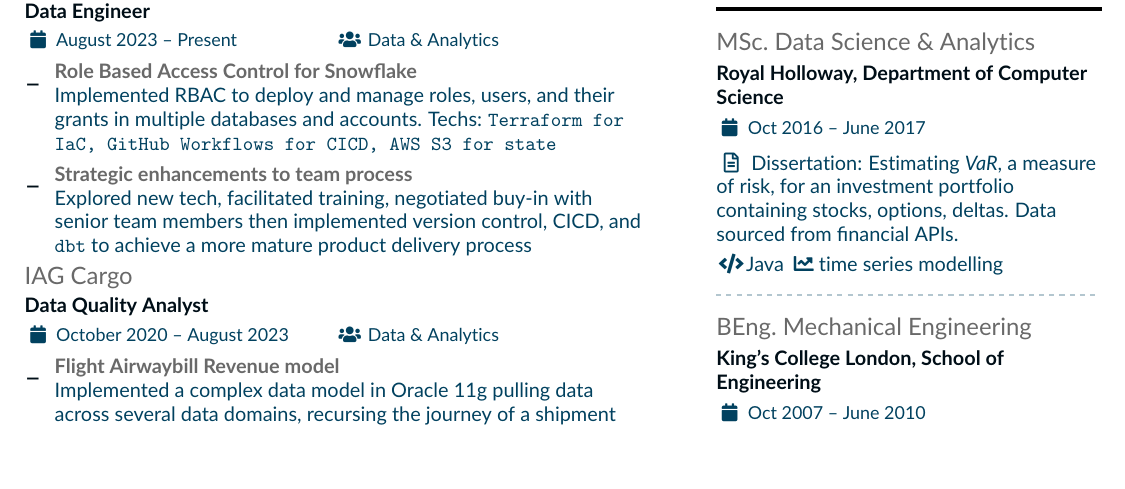
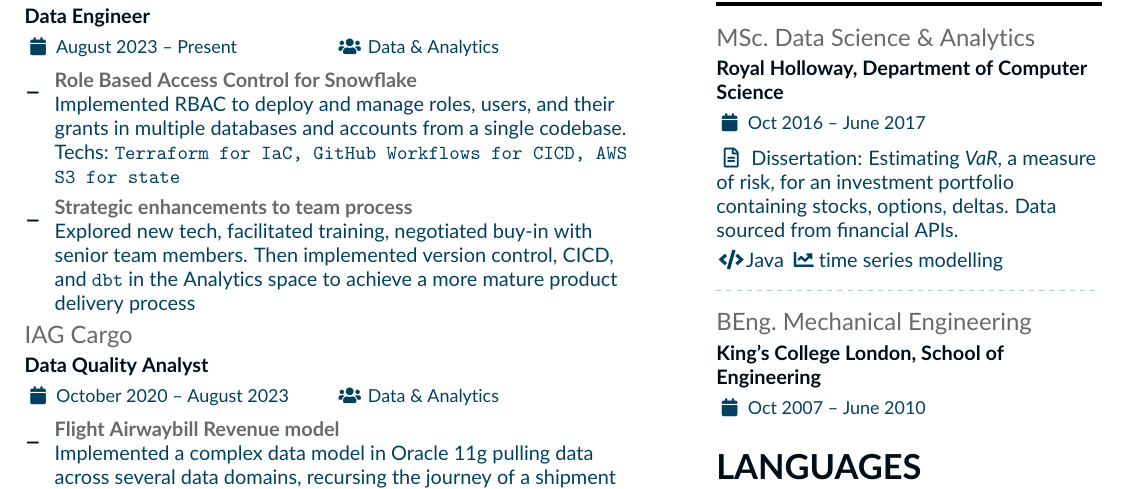
Before and after one commit to Adrian-Ng/cv, a LaTeX CV (cv.tex): part of the page before the commit and part of page 1 of 2 after it, cut so that both start at the same text, the shorter picture padded with empty space. Compiled offline with pdfLaTeX.

Commit message:
small changes here and there

```diff
--- a/cv.tex
+++ b/cv.tex
@@ -66,8 +66,8 @@
 %%%%%%%%%%%%%
 
 \cvevent{IAG Cargo}{Data Engineer}{August 2023 -- Present}{Data \& Analytics}
-\cvachievement{--}{Role Based Access Control for Snowflake}{Implemented RBAC to deploy and manage roles, users, and their grants in multiple databases and accounts. Techs: \texttt{Terraform for IaC, GitHub Workflows for CICD, AWS S3 for state}}
-\cvachievement{--}{Strategic enhancements to team process}{Explored new tech, facilitated training, negotiated buy-in with senior team members then implemented version control, CICD, and \texttt{dbt} to achieve a more mature product delivery process}
+\cvachievement{--}{Role Based Access Control for Snowflake}{Implemented RBAC to deploy and manage roles, users, and their grants in multiple databases and accounts from a single codebase. Techs: \texttt{Terraform for IaC, GitHub Workflows for CICD, AWS S3 for state}}
+\cvachievement{--}{Strategic enhancements to team process}{Explored new tech, facilitated training, negotiated buy-in with senior team members. Then implemented version control, CICD, and \texttt{dbt} in the Analytics space to achieve a more mature product delivery process}
 
 \cvevent{IAG Cargo}{Data Quality Analyst}{October 2020 -- August 2023}{Data \& Analytics}
 \cvachievement{--}{Flight Airwaybill Revenue model}{Implemented a complex data model in Oracle 11g pulling data across several data domains, recursing the journey of a shipment across multiple legs and apportioning revenue}
```
